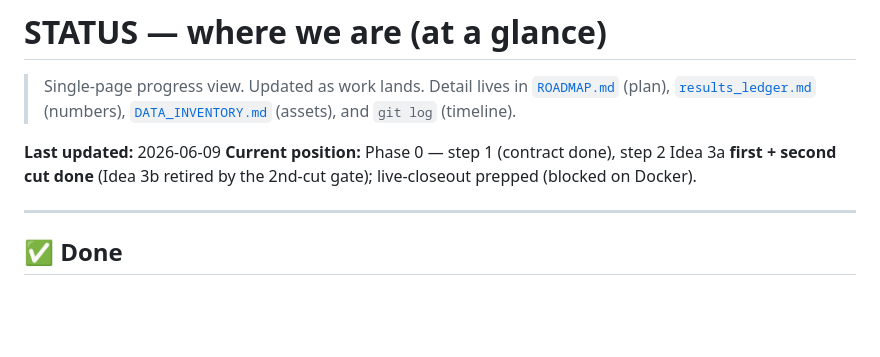
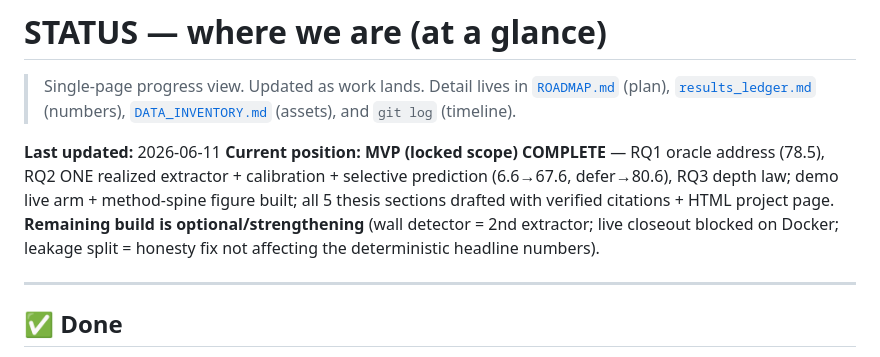
Before and after one commit to hyChia88/aec-interpreter, a Markdown page: docs/STATUS.md, the part around the change. Drawn GitHub-style; blank space fills up the shorter version.

Commit message:
docs: refresh stale STATUS header (MVP complete, remaining build optional)
Co-Authored-By: Claude Opus 4.8 <noreply@anthropic.com>

```diff
--- a/docs/STATUS.md
+++ b/docs/STATUS.md
@@ -4,8 +4,12 @@
 > [`ROADMAP.md`](ROADMAP.md) (plan), [`results_ledger.md`](results_ledger.md) (numbers),
 > [`DATA_INVENTORY.md`](DATA_INVENTORY.md) (assets), and `git log` (timeline).
 
-**Last updated:** 2026-06-09
-**Current position:** Phase 0 — step 1 (contract done), step 2 Idea 3a **first + second cut done** (Idea 3b retired by the 2nd-cut gate); live-closeout prepped (blocked on Docker).
+**Last updated:** 2026-06-11
+**Current position:** **MVP (locked scope) COMPLETE** — RQ1 oracle address (78.5), RQ2 ONE realized
+extractor + calibration + selective prediction (6.6→67.6, defer→80.6), RQ3 depth law; demo live arm +
+method-spine figure built; all 5 thesis sections drafted with verified citations + HTML project page.
+**Remaining build is optional/strengthening** (wall detector = 2nd extractor; live closeout blocked on
+Docker; leakage split = honesty fix not affecting the deterministic headline numbers).
 
 ---
 
```
